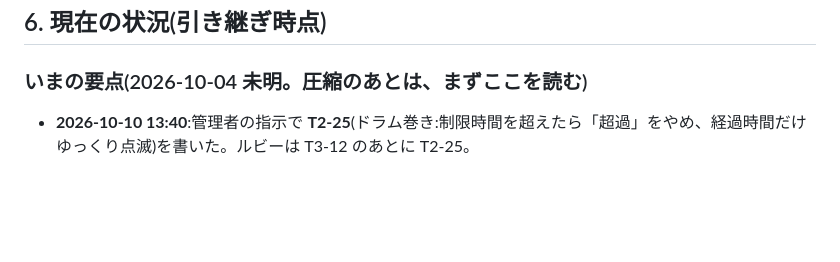
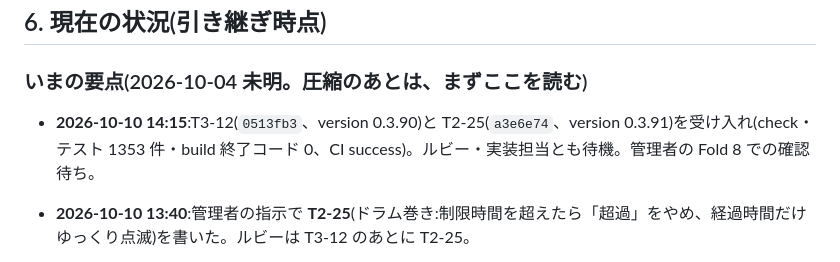
Before and after one commit to elengine/the-seikei, a Markdown page: AGENTS.md, the part around the change. Rendered like a GitHub page; blank space fills up the shorter version.

Commit message:
AGENTS.md:T3-12・T2-25 を受け入れ
Co-Authored-By: Claude Opus 5.5 <noreply@anthropic.com>

```diff
--- a/AGENTS.md
+++ b/AGENTS.md
@@ -131,6 +131,8 @@
 ## 6. 現在の状況(引き継ぎ時点)
 
 ### いまの要点(2026-10-04 未明。圧縮のあとは、まずここを読む)
+
+- **2026-10-10 14:15**:T3-12(`0513fb3`、version 0.3.90)と T2-25(`a3e6e74`、version 0.3.91)を受け入れ(check・テスト 1353 件・build 終了コード 0、CI success)。ルビー・実装担当とも待機。管理者の Fold 8 での確認待ち。
 
 - **2026-10-10 13:40**:管理者の指示で **T2-25**(ドラム巻き:制限時間を超えたら「超過」をやめ、経過時間だけゆっくり点滅)を書いた。ルビーは T3-12 のあとに T2-25。
 
```
